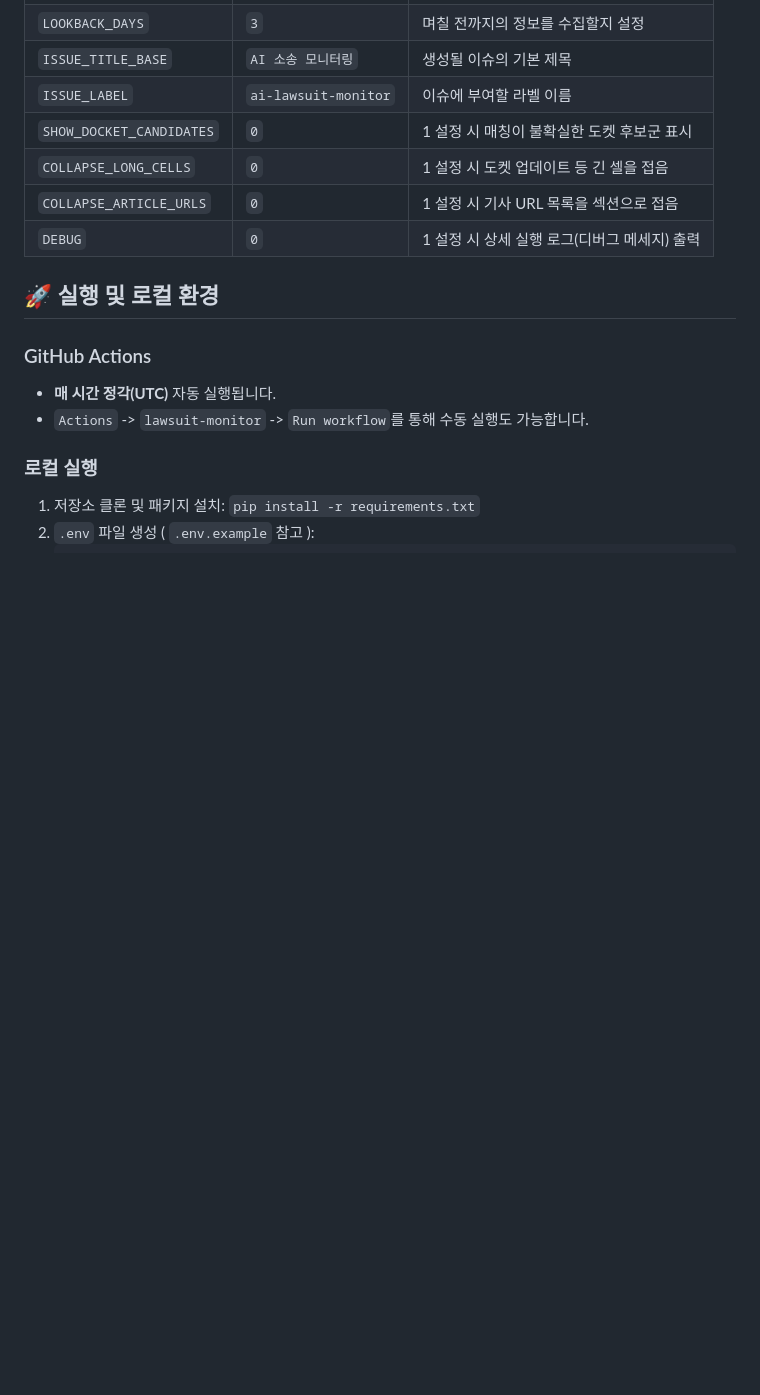
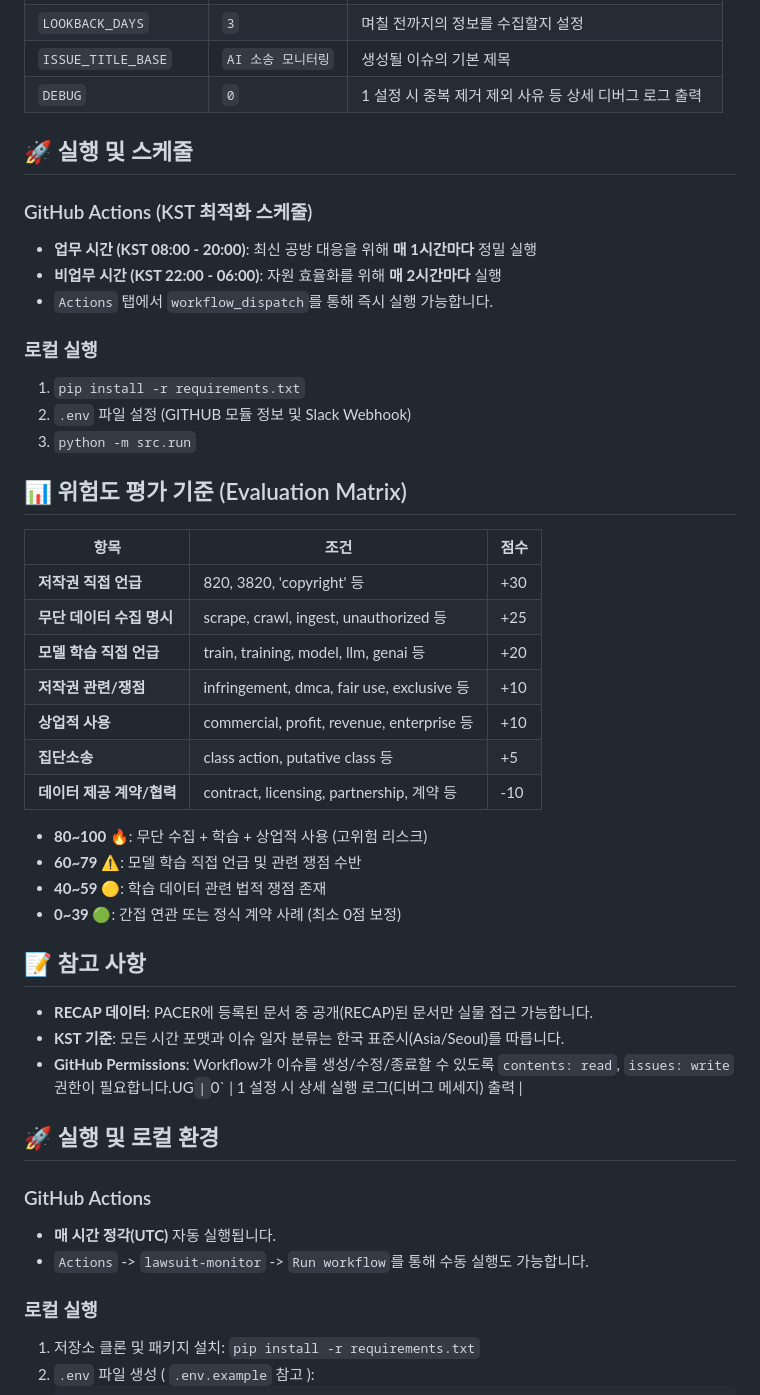
Before and after one commit to aigovsensing/ai-suit-tracker-v02, a Markdown page: README.md, the part around one of its changes. Drawn GitHub-style; blank space fills up the shorter version.

Commit message:
docs: update README.md to reflect latest features and schedule
Signed-off-by: Geunsik Lim <leemgs@gmail.com>

```diff
--- a/README.md
+++ b/README.md
@@ -43,10 +45,40 @@ Repository → Settings → Secrets and variables → Actions → Variables 탭
 | `LOOKBACK_DAYS` | `3` | 며칠 전까지의 정보를 수집할지 설정 |
 | `ISSUE_TITLE_BASE` | `AI 소송 모니터링` | 생성될 이슈의 기본 제목 |
-| `ISSUE_LABEL` | `ai-lawsuit-monitor` | 이슈에 부여할 라벨 이름 |
-| `SHOW_DOCKET_CANDIDATES`| `0` | 1 설정 시 매칭이 불확실한 도켓 후보군 표시 |
-| `COLLAPSE_LONG_CELLS` | `0` | 1 설정 시 도켓 업데이트 등 긴 셀을 접음 |
-| `COLLAPSE_ARTICLE_URLS` | `0` | 1 설정 시 기사 URL 목록을 섹션으로 접음 |
-| `DEBUG` | `0` | 1 설정 시 상세 실행 로그(디버그 메세지) 출력 |
+| `DEBUG` | `0` | 1 설정 시 중복 제거 제외 사유 등 상세 디버그 로그 출력 |
+
+## 🚀 실행 및 스케줄
+
+### GitHub Actions (KST 최적화 스케줄)
+- **업무 시간 (KST 08:00 - 20:00)**: 최신 공방 대응을 위해 **매 1시간마다** 정밀 실행
+- **비업무 시간 (KST 22:00 - 06:00)**: 자원 효율화를 위해 **매 2시간마다** 실행
+- `Actions` 탭에서 `workflow_dispatch`를 통해 즉시 실행 가능합니다.
+
+### 로컬 실행
+1. `pip install -r requirements.txt`
+2. `.env` 파일 설정 (GITHUB 모듈 정보 및 Slack Webhook)
+3. `python -m src.run`
+
+## 📊 위험도 평가 기준 (Evaluation Matrix)
+
+| 항목 | 조건 | 점수 |
+|---|---|---|
+| **저작권 직접 언급** | 820, 3820, 'copyright' 등 | +30 |
+| **무단 데이터 수집 명시** | scrape, crawl, ingest, unauthorized 등 | +25 |
+| **모델 학습 직접 언급** | train, training, model, llm, genai 등 | +20 |
+| **저작권 관련/쟁점** | infringement, dmca, fair use, exclusive 등 | +10 |
+| **상업적 사용** | commercial, profit, revenue, enterprise 등 | +10 |
+| **집단소송** | class action, putative class 등 | +5 |
+| **데이터 제공 계약/협력**| contract, licensing, partnership, 계약 등 | -10 |
+
+- **80~100 🔥**: 무단 수집 + 학습 + 상업적 사용 (고위험 리스크)
+- **60~79 ⚠️**: 모델 학습 직접 언급 및 관련 쟁점 수반
+- **40~59 🟡**: 학습 데이터 관련 법적 쟁점 존재
+- **0~39 🟢**: 간접 연관 또는 정식 계약 사례 (최소 0점 보정)
+
+## 📝 참고 사항
+- **RECAP 데이터**: PACER에 등록된 문서 중 공개(RECAP)된 문서만 실물 접근 가능합니다.
+- **KST 기준**: 모든 시간 포맷과 이슈 일자 분류는 한국 표준시(Asia/Seoul)를 따릅니다.
+- **GitHub Permissions**: Workflow가 이슈를 생성/수정/종료할 수 있도록 `contents: read`, `issues: write` 권한이 필요합니다.UG` | `0` | 1 설정 시 상세 실행 로그(디버그 메세지) 출력 |
 
 ## 🚀 실행 및 로컬 환경
 
```
Also changed, not shown: other parts of README.md (+17 -15 lines).
